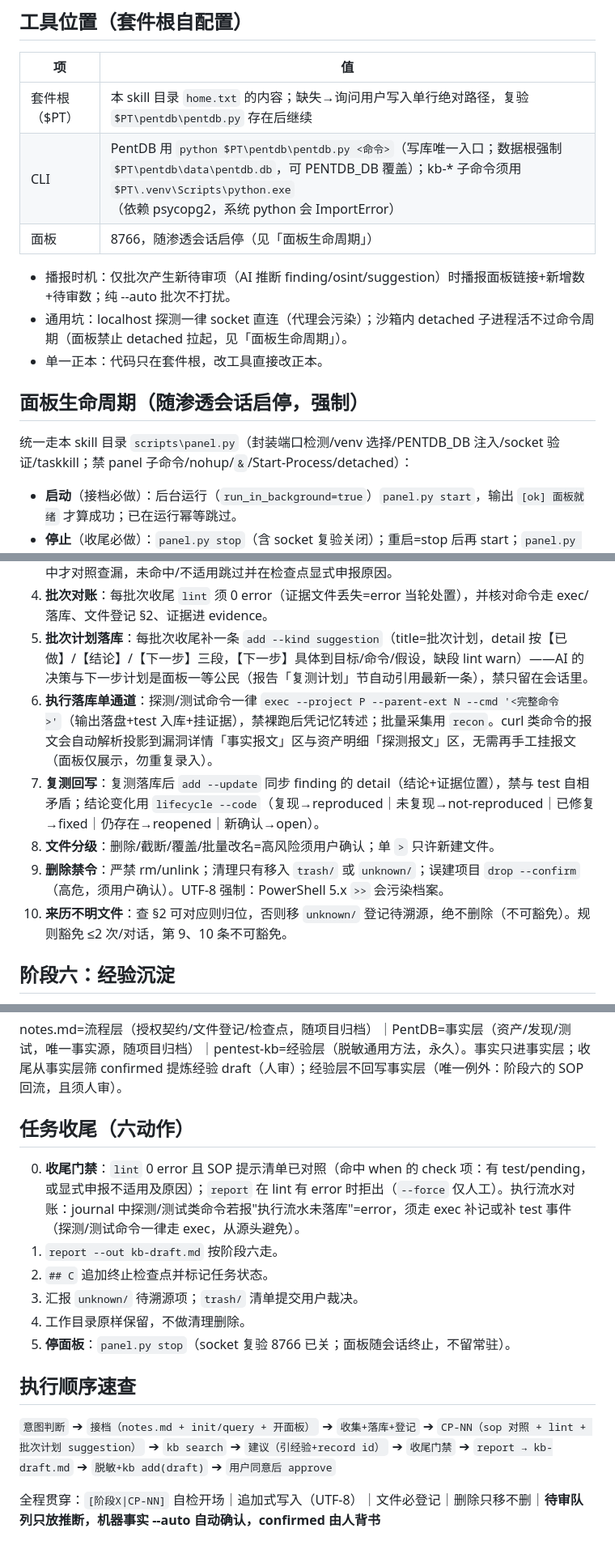
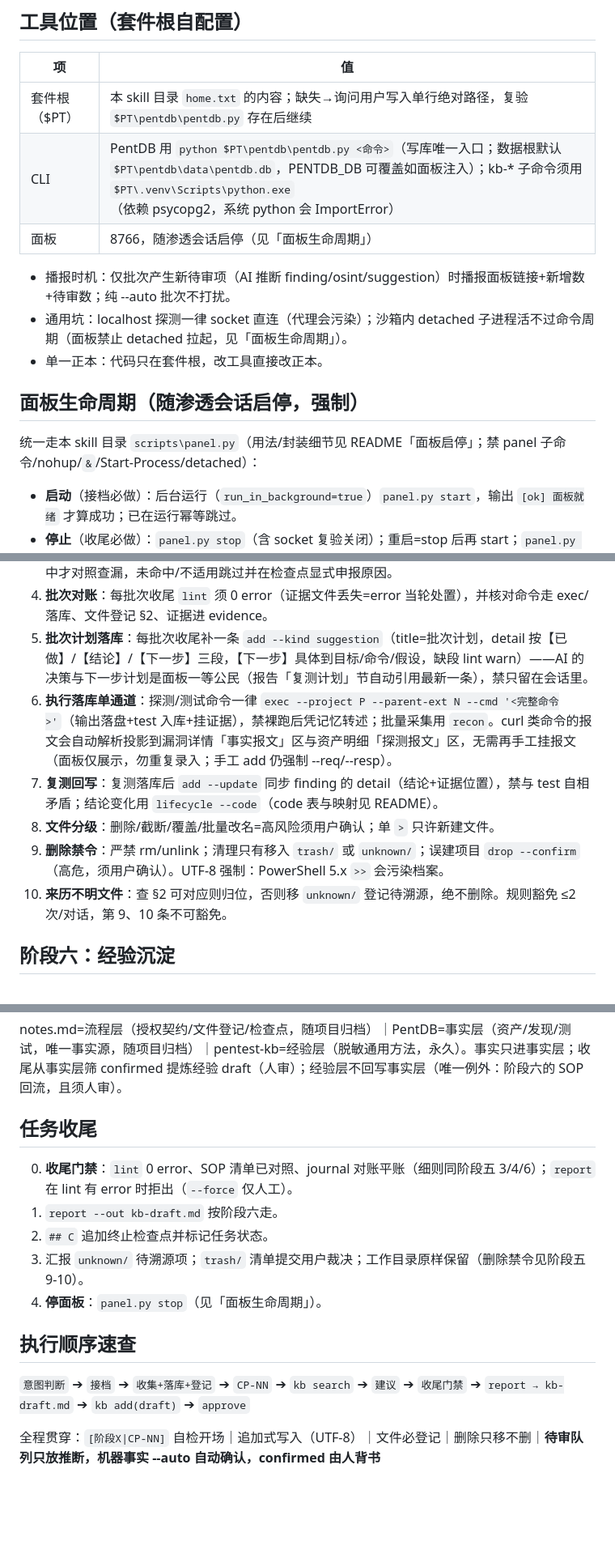
Before and after one commit to wangqiao258/PentSuite, a Markdown page: skill/pentest-kb-workflow/SKILL.md, 3 parts joined by grey strips. Shown at 81% size. Rendered like a GitHub page; blank space fills up the shorter version.

Commit message:
docs(skill): 去重与矛盾措辞精简——每条指令收敛到唯一定义点，其余位置改引用（README 细节/lifecycle 映射/panel 封装细节回收；收尾门禁引用阶段五；速查瘦身；数据根「强制/可覆盖」矛盾措辞修正；补「待复测不联动」「手工 add 仍强制报文」消歧）

```diff
--- a/skill/pentest-kb-workflow/SKILL.md
+++ b/skill/pentest-kb-workflow/SKILL.md
@@ -12,7 +12,7 @@ description: "渗透测试经验库工作流规范（PentSuite 版）。处理
 | 项 | 值 |
 |----|-----|
 | 套件根（$PT） | 本 skill 目录 `home.txt` 的内容；缺失→询问用户写入单行绝对路径，复验 `$PT\pentdb\pentdb.py` 存在后继续 |
-| CLI | PentDB 用 `python $PT\pentdb\pentdb.py <命令>`（写库唯一入口；数据根强制 `$PT\pentdb\data\pentdb.db`，可 PENTDB_DB 覆盖）；kb-* 子命令须用 `$PT\.venv\Scripts\python.exe`（依赖 psycopg2，系统 python 会 ImportError） |
+| CLI | PentDB 用 `python $PT\pentdb\pentdb.py <命令>`（写库唯一入口；数据根默认 `$PT\pentdb\data\pentdb.db`，PENTDB_DB 可覆盖如面板注入）；kb-* 子命令须用 `$PT\.venv\Scripts\python.exe`（依赖 psycopg2，系统 python 会 ImportError） |
 | 面板 | 8766，随渗透会话启停（见「面板生命周期」） |
 
 - 播报时机：仅批次产生新待审项（AI 推断 finding/osint/suggestion）时播报面板链接+新增数+待审数；纯 --auto 批次不打扰。
@@ -21,7 +21,7 @@ description: "渗透测试经验库工作流规范（PentSuite 版）。处理
 
 ## 面板生命周期（随渗透会话启停，强制）
 
-统一走本 skill 目录 `scripts\panel.py`（封装端口检测/venv 选择/PENTDB_DB 注入/socket 验证/taskkill；禁 panel 子命令/nohup/`&`/Start-Process/detached）：
+统一走本 skill 目录 `scripts\panel.py`（用法/封装细节见 README「面板启停」；禁 panel 子命令/nohup/`&`/Start-Process/detached）：
 
 - **启动**（接档必做）：后台运行（`run_in_background=true`）`panel.py start`，输出 `[ok] 面板就绪` 才算成功；已在运行幂等跳过。
 - **停止**（收尾必做）：`panel.py stop`（含 socket 复验关闭）；重启=stop 后再 start；`panel.py status` 查状态。非渗透时段不留常驻面板。
@@ -73,11 +73,11 @@ description: "渗透测试经验库工作流规范（PentSuite 版）。处理
 3. **SOP 对照**：`sop --project P` 输出提示清单（when 语义+check 术语，非门禁）——when 命中才对照查漏，未命中/不适用跳过并在检查点显式申报原因。
 4. **批次对账**：每批次收尾 `lint` 须 0 error（证据文件丢失=error 当轮处置），并核对命令走 exec/落库、文件登记 §2、证据进 evidence。
 5. **批次计划落库**：每批次收尾补一条 `add --kind suggestion`（title=批次计划，detail 按【已做】/【结论】/【下一步】三段，【下一步】具体到目标/命令/假设，缺段 lint warn）——AI 的决策与下一步计划是面板一等公民（报告「复测计划」节自动引用最新一条），禁只留在会话里。
-6. **执行落库单通道**：探测/测试命令一律 `exec --project P --parent-ext N --cmd '<完整命令>'`（输出落盘+test 入库+挂证据），禁裸跑后凭记忆转述；批量采集用 `recon`。curl 类命令的报文会自动解析投影到漏洞详情「事实报文」区与资产明细「探测报文」区，无需再手工挂报文（面板仅展示，勿重复录入）。
-7. **复测回写**：复测落库后 `add --update` 同步 finding 的 detail（结论+证据位置），禁与 test 自相矛盾；结论变化用 `lifecycle --code`（复现→reproduced｜未复现→not-reproduced｜已修复→fixed｜仍存在→reopened｜新确认→open）。
+6. **执行落库单通道**：探测/测试命令一律 `exec --project P --parent-ext N --cmd '<完整命令>'`（输出落盘+test 入库+挂证据），禁裸跑后凭记忆转述；批量采集用 `recon`。curl 类命令的报文会自动解析投影到漏洞详情「事实报文」区与资产明细「探测报文」区，无需再手工挂报文（面板仅展示，勿重复录入；手工 add 仍强制 --req/--resp）。
+7. **复测回写**：复测落库后 `add --update` 同步 finding 的 detail（结论+证据位置），禁与 test 自相矛盾；结论变化用 `lifecycle --code`（code 表与映射见 README）。
 8. **文件分级**：删除/截断/覆盖/批量改名=高风险须用户确认；单 `>` 只许新建文件。
 9. **删除禁令**：严禁 rm/unlink；清理只有移入 `trash/` 或 `unknown/`；误建项目 `drop --confirm`（高危，须用户确认）。UTF-8 强制：PowerShell 5.x `>>` 会污染档案。
-10. **来历不明文件**：查 §2 可对应则归位，否则移 `unknown/` 登记待溯源，绝不删除（不可豁免）。规则豁免 ≤2 次/对话，第 9、10 条不可豁免。
+10. **来历不明文件**：查 §2 可对应则归位，否则移 `unknown/` 登记待溯源，绝不删除。规则豁免 ≤2 次/对话，第 9、10 条不可豁免。
 
 ## 阶段六：经验沉淀
 
@@ -89,17 +89,16 @@ description: "渗透测试经验库工作流规范（PentSuite 版）。处理
 
 notes.md=流程层（授权契约/文件登记/检查点，随项目归档）｜PentDB=事实层（资产/发现/测试，唯一事实源，随项目归档）｜pentest-kb=经验层（脱敏通用方法，永久）。事实只进事实层；收尾从事实层筛 confirmed 提炼经验 draft（人审）；经验层不回写事实层（唯一例外：阶段六的 SOP 回流，且须人审）。
 
-## 任务收尾（六动作）
+## 任务收尾
 
-0. **收尾门禁**：`lint` 0 error 且 SOP 提示清单已对照（命中 when 的 check 项：有 test/pending，或显式申报不适用及原因）；`report` 在 lint 有 error 时拒出（`--force` 仅人工）。执行流水对账：journal 中探测/测试类命令若报"执行流水未落库"=error，须走 exec 补记或补 test 事件（探测/测试命令一律走 exec，从源头避免）。
+0. **收尾门禁**：`lint` 0 error、SOP 清单已对照、journal 对账平账（细则同阶段五 3/4/6）；`report` 在 lint 有 error 时拒出（`--force` 仅人工）。
 1. `report --out kb-draft.md` 按阶段六走。
 2. `## C` 追加终止检查点并标记任务状态。
-3. 汇报 `unknown/` 待溯源项；`trash/` 清单提交用户裁决。
-4. 工作目录原样保留，不做清理删除。
-5. **停面板**：`panel.py stop`（socket 复验 8766 已关；面板随会话终止，不留常驻）。
+3. 汇报 `unknown/` 待溯源项；`trash/` 清单提交用户裁决；工作目录原样保留（删除禁令见阶段五 9-10）。
+4. **停面板**：`panel.py stop`（见「面板生命周期」）。
 
 ## 执行顺序速查
 
-`意图判断` ➔ `接档（notes.md + init/query + 开面板）` ➔ `收集+落库+登记` ➔ `CP-NN（sop 对照 + lint + 批次计划 suggestion）` ➔ `kb search` ➔ `建议（引经验+record id）` ➔ `收尾门禁` ➔ `report → kb-draft.md` ➔ `脱敏+kb add(draft)` ➔ `用户同意后 approve`
+`意图判断` ➔ `接档` ➔ `收集+落库+登记` ➔ `CP-NN` ➔ `kb search` ➔ `建议` ➔ `收尾门禁` ➔ `report → kb-draft.md` ➔ `kb add(draft)` ➔ `approve`
 
 全程贯穿：`[阶段X|CP-NN]` 自检开场｜追加式写入（UTF-8）｜文件必登记｜删除只移不删｜**待审队列只放推断，机器事实 --auto 自动确认，confirmed 由人背书**
```
Also changed, not shown: other parts of skill/pentest-kb-workflow/SKILL.md (+1 -1 lines).
